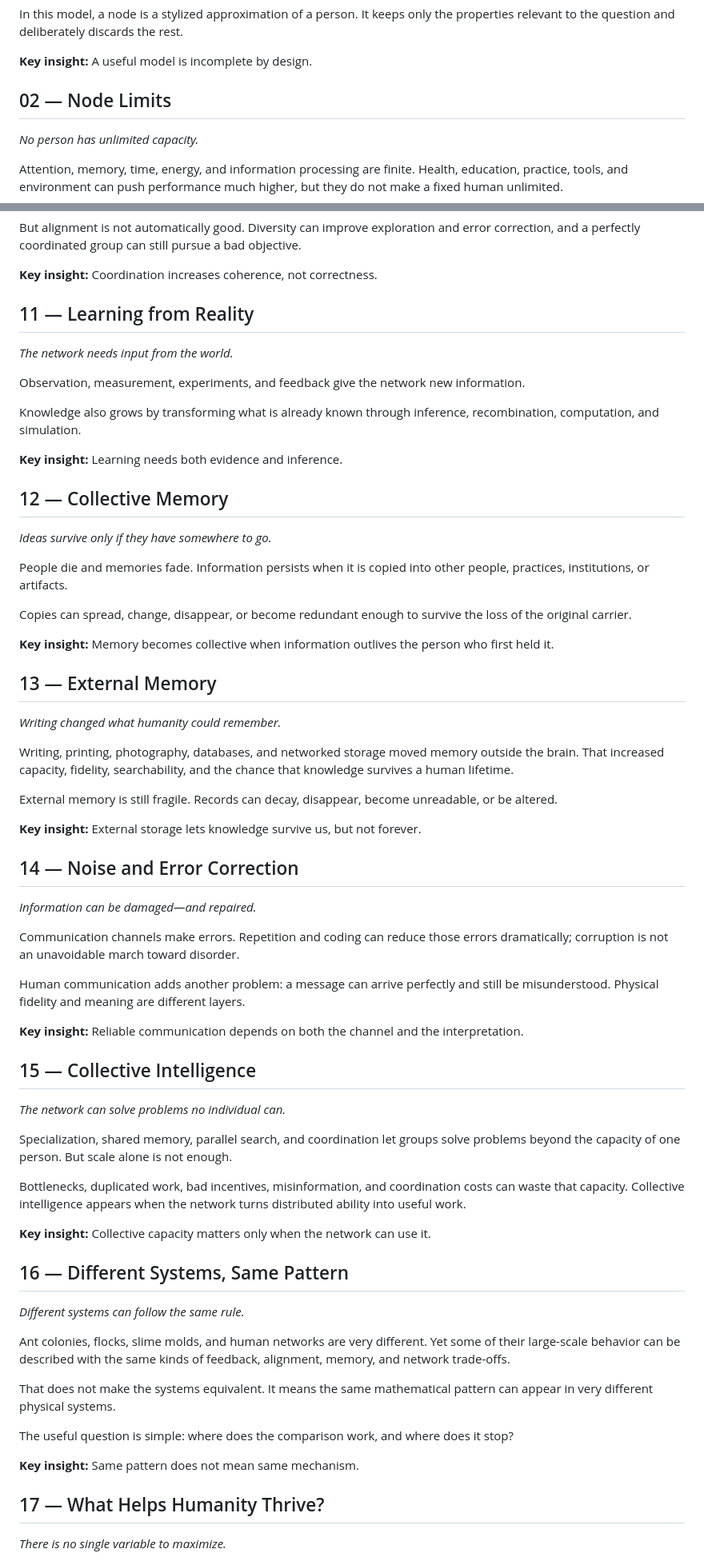
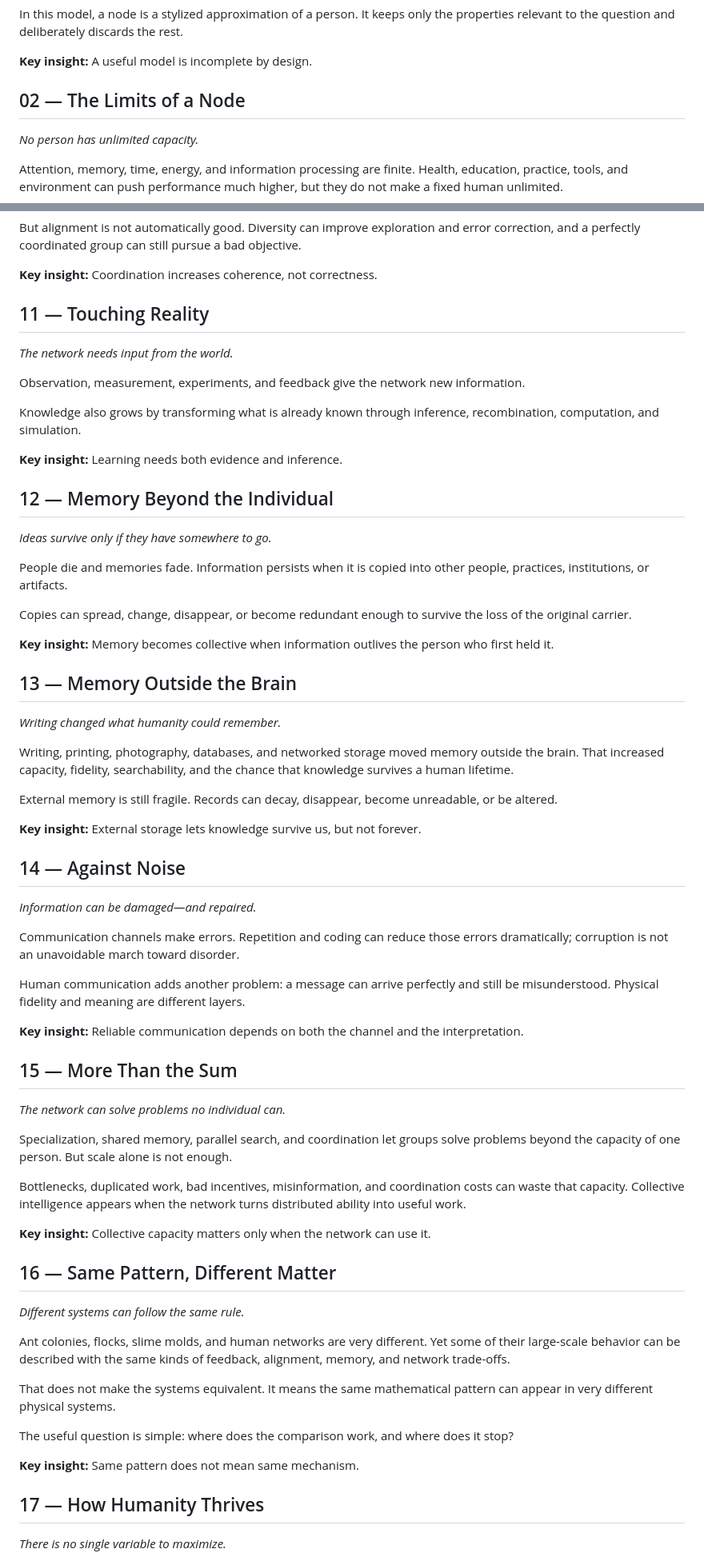
Before and after one commit to jnton/emergent-humanity, a Markdown page: content/essay.md, 2 parts joined by grey strips. Shown at 80% size. GitHub-like rendering.

```diff
--- a/content/essay.md
+++ b/content/essay.md
@@ -12,7 +12,7 @@ In this model, a node is a stylized approximation of a person. It keeps only the
 
 **Key insight:** A useful model is incomplete by design.
 
-## 02 — Node Limits
+## 02 — The Limits of a Node
 
 *No person has unlimited capacity.*
 
@@ -102,7 +102,7 @@ But alignment is not automatically good. Diversity can improve exploration and e
 
 **Key insight:** Coordination increases coherence, not correctness.
 
-## 11 — Learning from Reality
+## 11 — Touching Reality
 
 *The network needs input from the world.*
 
@@ -112,7 +112,7 @@ Knowledge also grows by transforming what is already known through inference, re
 
 **Key insight:** Learning needs both evidence and inference.
 
-## 12 — Collective Memory
+## 12 — Memory Beyond the Individual
 
 *Ideas survive only if they have somewhere to go.*
 
@@ -122,7 +122,7 @@ Copies can spread, change, disappear, or become redundant enough to survive the
 
 **Key insight:** Memory becomes collective when information outlives the person who first held it.
 
-## 13 — External Memory
+## 13 — Memory Outside the Brain
 
 *Writing changed what humanity could remember.*
 
@@ -132,7 +132,7 @@ External memory is still fragile. Records can decay, disappear, become unreadabl
 
 **Key insight:** External storage lets knowledge survive us, but not forever.
 
-## 14 — Noise and Error Correction
+## 14 — Against Noise
 
 *Information can be damaged—and repaired.*
 
@@ -142,7 +142,7 @@ Human communication adds another problem: a message can arrive perfectly and sti
 
 **Key insight:** Reliable communication depends on both the channel and the interpretation.
 
-## 15 — Collective Intelligence
+## 15 — More Than the Sum
 
 *The network can solve problems no individual can.*
 
@@ -152,7 +152,7 @@ Bottlenecks, duplicated work, bad incentives, misinformation, and coordination c
 
 **Key insight:** Collective capacity matters only when the network can use it.
 
-## 16 — Different Systems, Same Pattern
+## 16 — Same Pattern, Different Matter
 
 *Different systems can follow the same rule.*
 
@@ -164,7 +164,7 @@ The useful question is simple: where does the comparison work, and where does it
 
 **Key insight:** Same pattern does not mean same mechanism.
 
-## 17 — What Helps Humanity Thrive?
+## 17 — How Humanity Thrives
 
 *There is no single variable to maximize.*
 
```
Also changed, not shown: other parts of content/essay.md (+7 -7 lines).
